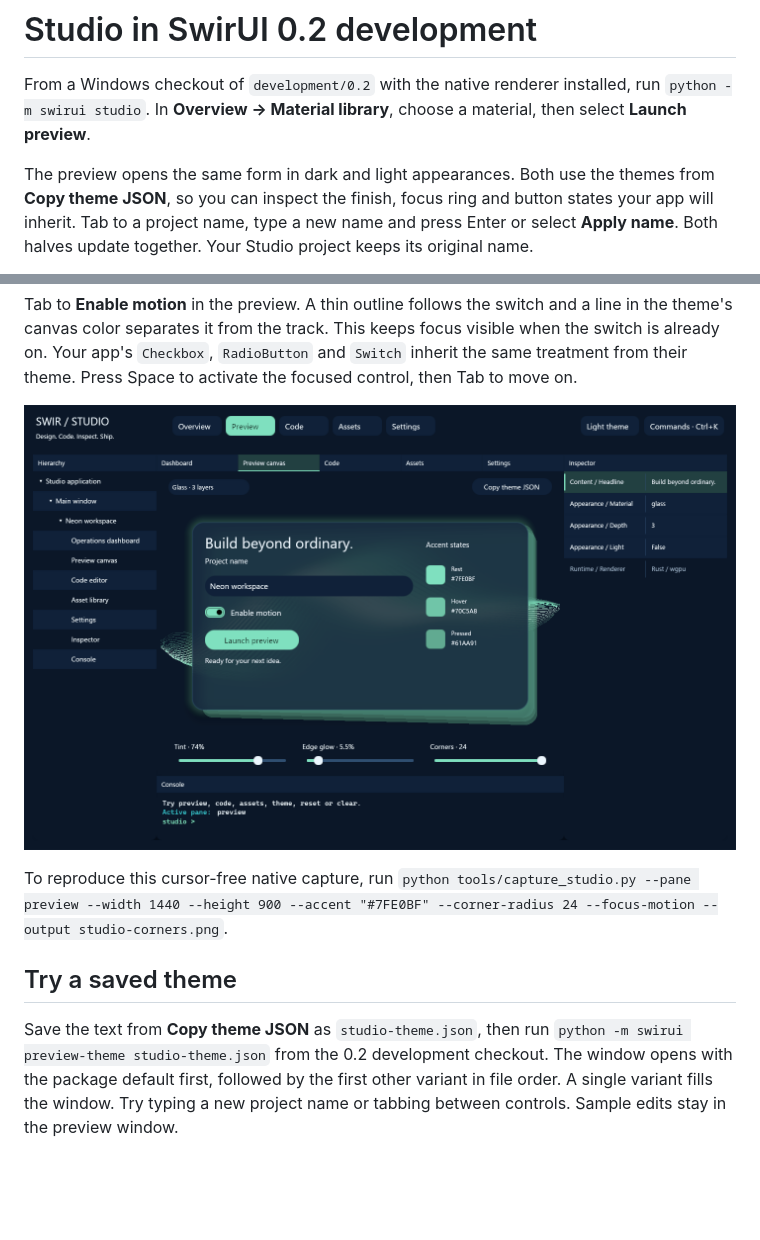
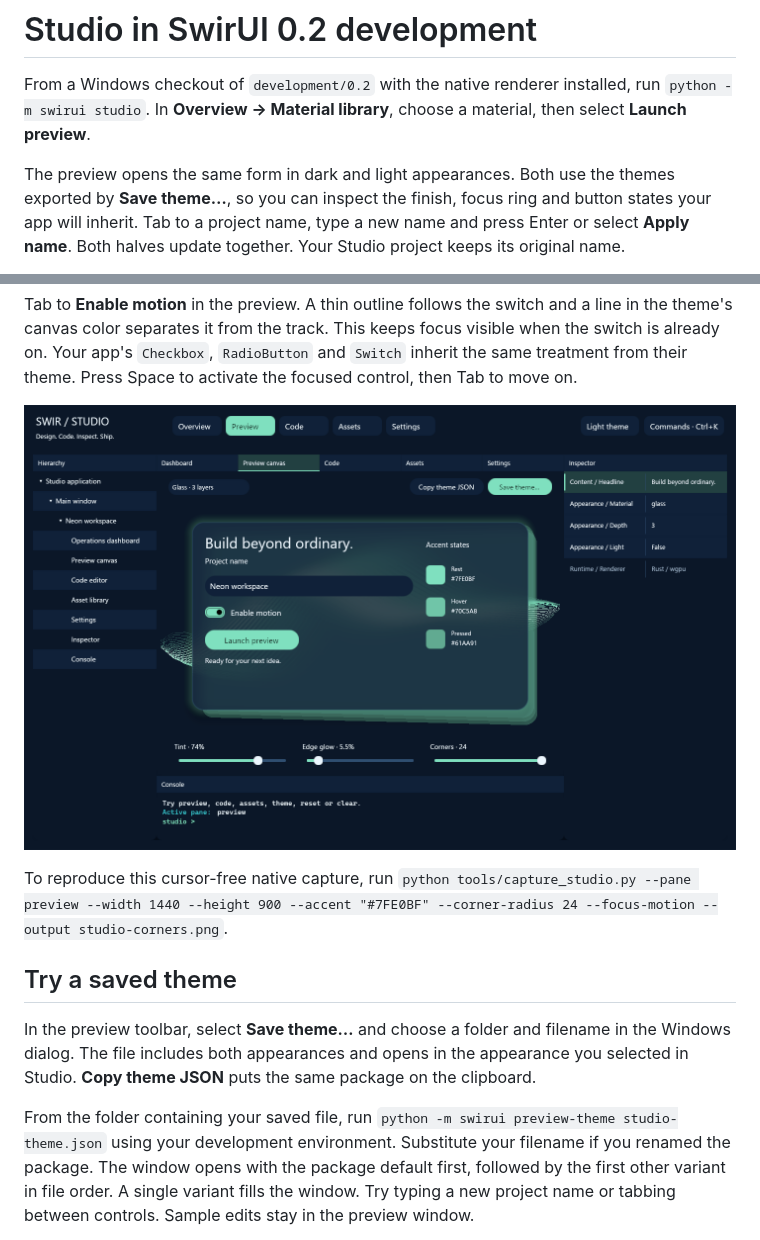
Before and after one commit to Swir/Swirui, a Markdown page: docs/development-0.2.md, 2 parts joined by grey strips. Drawn GitHub-style; pictures changed too: docs/screenshots/studio-corners.png; blank space fills up the shorter version.

```diff
--- a/docs/development-0.2.md
+++ b/docs/development-0.2.md
@@ -5,7 +5,7 @@ run `python -m swirui studio`. In **Overview → Material library**, choose a
 material, then select **Launch preview**.
 
 The preview opens the same form in dark and light appearances. Both use the
-themes from **Copy theme JSON**, so you can inspect the finish, focus ring and
+themes exported by **Save theme…**, so you can inspect the finish, focus ring and
 button states your app will inherit. Tab to a project name, type a new name
 and press Enter or select **Apply name**. Both halves update together. Your
 Studio project keeps its original name.
@@ -68,9 +68,15 @@ To reproduce this cursor-free native capture, run
 
 ## Try a saved theme
 
-Save the text from **Copy theme JSON** as `studio-theme.json`, then run
-`python -m swirui preview-theme studio-theme.json` from the 0.2 development
-checkout. The window opens with the package default first, followed by the
+In the preview toolbar, select **Save theme…** and choose a folder and filename
+in the Windows dialog. The file includes both appearances and opens in the
+appearance you selected in Studio. **Copy theme JSON** puts the same package
+on the clipboard.
+
+From the folder containing your saved file, run
+`python -m swirui preview-theme studio-theme.json` using your development
+environment. Substitute your filename if you renamed the package.
+The window opens with the package default first, followed by the
 first other variant in file order. A single variant fills the window. Try
 typing a new project name or tabbing between controls. Sample edits stay in
 the preview window.
```
Also changed, not shown: README.md (+4 -3 lines), 7 other files.
